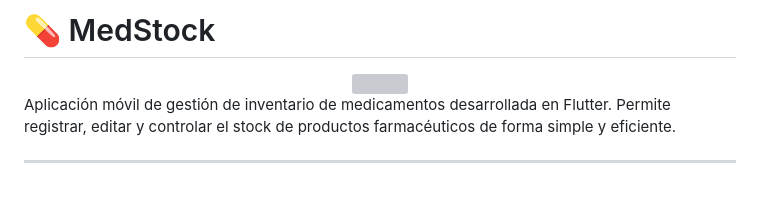
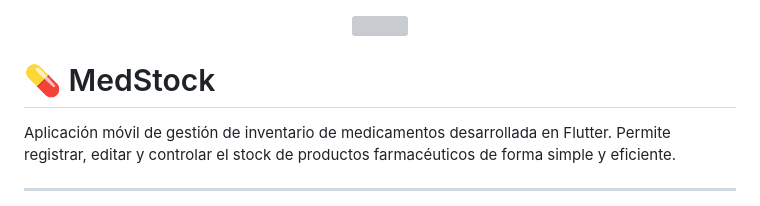
Before and after one commit to aletbm/MedStock-Gestor_Farmaceutico, a Markdown page: README.md, the part around the change. GitHub-like rendering; grey boxes are pictures that could not be loaded.

```diff
--- a/README.md
+++ b/README.md
@@ -1,8 +1,8 @@
-# 💊 MedStock
-
 <div align="center">
   <img src="assets/images/medstock_logo.svg" width="600"/>
 </div>
+
+# 💊 MedStock
 
 Aplicación móvil de gestión de inventario de medicamentos desarrollada en Flutter. Permite registrar, editar y controlar el stock de productos farmacéuticos de forma simple y eficiente.
 
```
